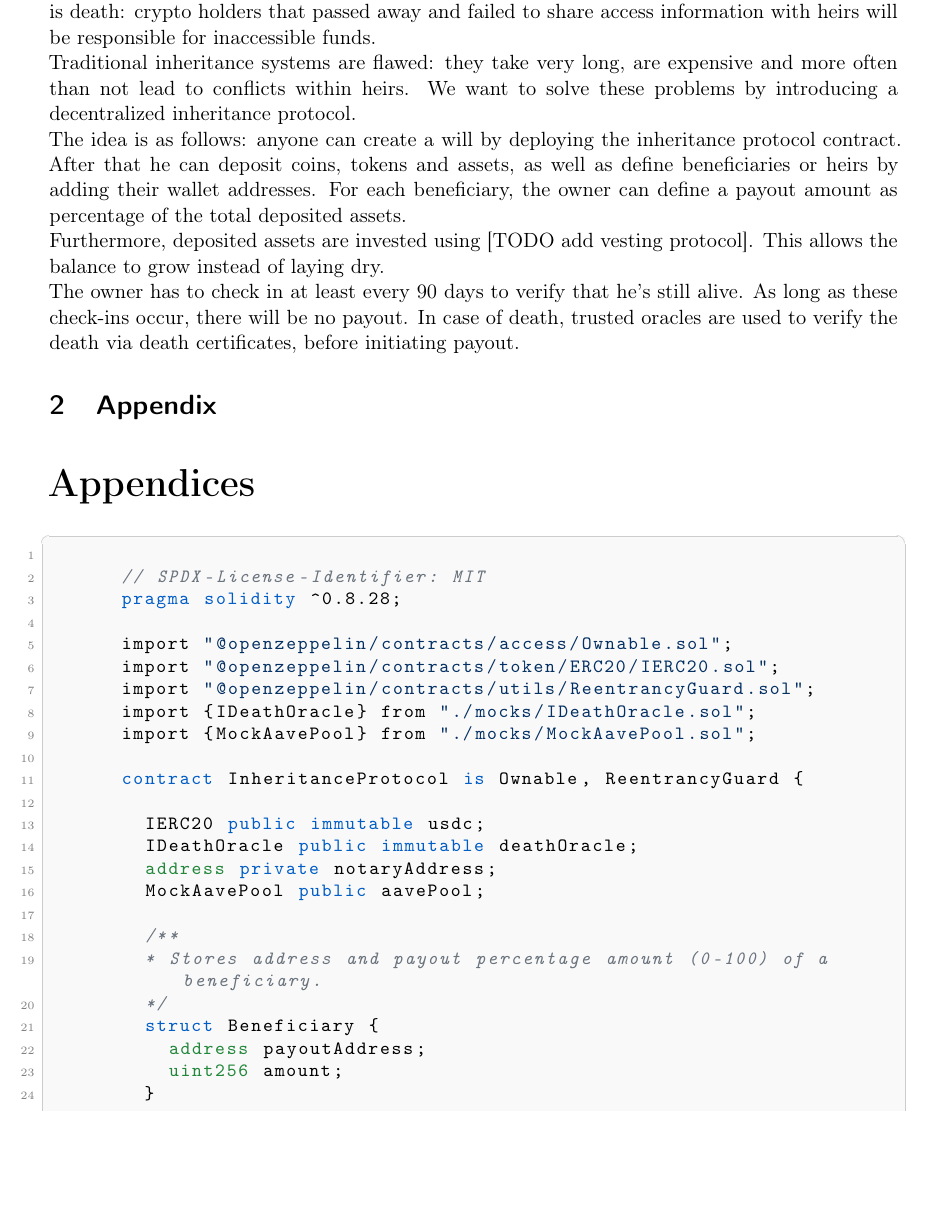
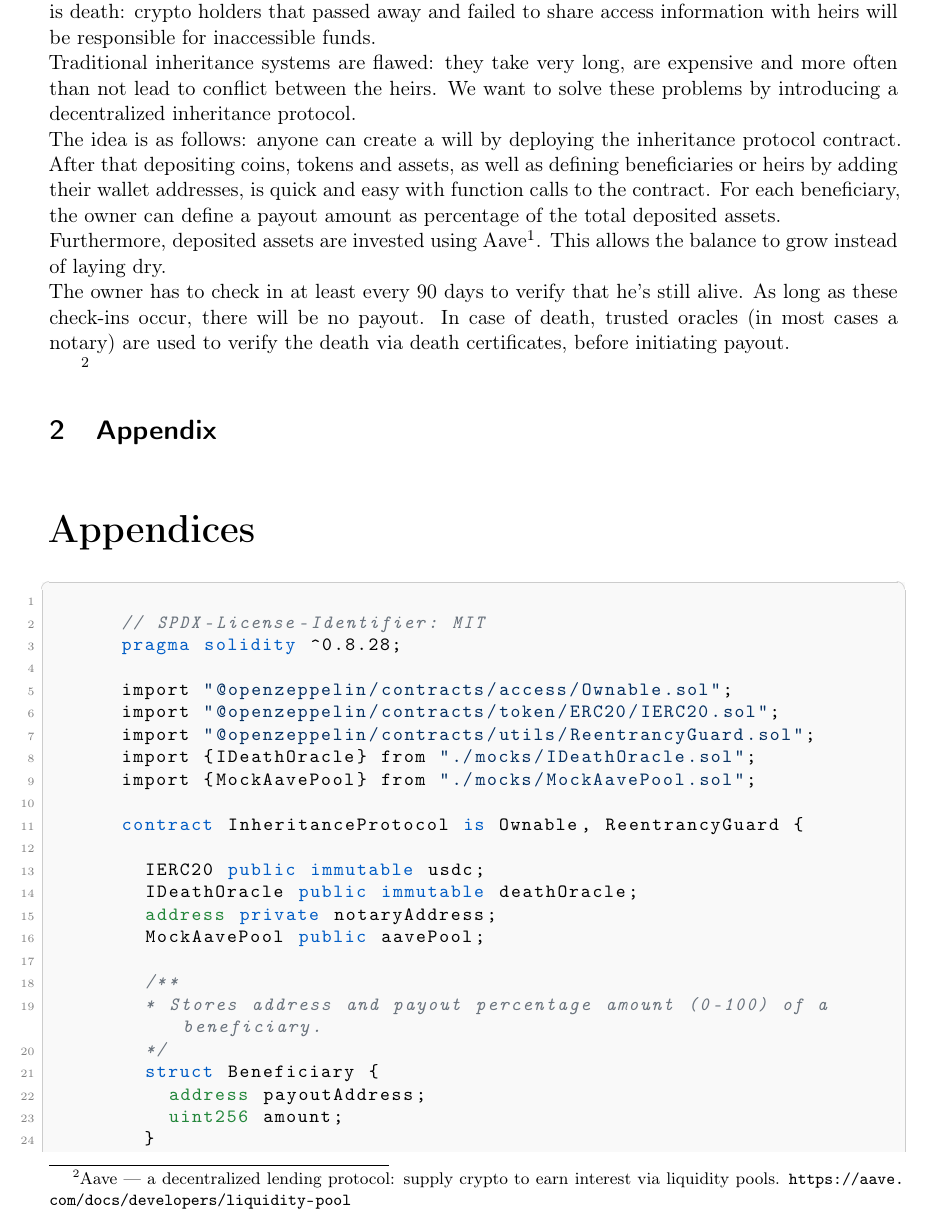
Before and after one commit to vincentschall/decentralized_inheritance_protocol, a LaTeX document (docs/report/report.tex): part of page 2 of 10, cut so that both start at the same text, the shorter picture padded with empty space. Compiled offline with pdfLaTeX.

Commit message:
Edit small things in code and intro to report

```diff
--- a/docs/report/report.tex
+++ b/docs/report/report.tex
@@ -86,16 +86,26 @@
 		\tableofcontents
 		\clearpage
 
-		\section{Introduction}
-		No one can escape death - but what happens to your crypto when you die? According to~\parencite{Bidget2025}, it is estimated that around 3.7 million Bitcoin are lost and unrecoverable. One of the top reasons is death: crypto holders that passed away and failed to share access information with heirs will be responsible for inaccessible funds.\newline
-		Traditional inheritance systems are flawed: they take very long, are expensive and more often than not lead to conflicts within heirs. We want to solve these problems by introducing a decentralized inheritance protocol.\newline
-		The idea is as follows: anyone can create a will by deploying the inheritance protocol contract. After that he can deposit coins, tokens and assets, as well as define beneficiaries or heirs by adding their wallet addresses. For each beneficiary, the owner can define a payout amount as percentage of the total deposited assets.\newline
-		Furthermore, deposited assets are invested using [TODO add vesting protocol]. This allows the balance to grow instead of laying dry.\newline
-		The owner has to check in at least every 90 days to verify that he's still alive. As long as these check-ins occur, there will be no payout. In case of death, trusted oracles are used to verify the death via death certificates, before initiating payout.
+		\section{Introduction}\label{sec:introduction}
+        No one can escape death - but what happens to your crypto when you die?
+        According to~\parencite{Bidget2025}, it is estimated that around 3.7 million Bitcoin are lost and unrecoverable.
+        One of the top reasons is death: crypto holders that passed away and failed to share access information with heirs will be responsible for inaccessible funds.\newline
+		Traditional inheritance systems are flawed: they take very long, are expensive and more often than not lead to conflict between the heirs.
+        We want to solve these problems by introducing a decentralized inheritance protocol.\newline
+		The idea is as follows: anyone can create a will by deploying the inheritance protocol contract.
+        After that depositing coins, tokens and assets, as well as defining beneficiaries or heirs by adding their wallet addresses, is quick and easy with function calls to the contract.
+        For each beneficiary, the owner can define a payout amount as percentage of the total deposited assets.\newline
+		Furthermore, deposited assets are invested using Aave\footnotemark.
+        This allows the balance to grow instead of laying dry.\newline
+		The owner has to check in at least every 90 days to verify that he's still alive.
+        As long as these check-ins occur, there will be no payout.
+        In case of death, trusted oracles (in most cases a notary) are used to verify the death via death certificates, before initiating payout.
 
-		\section{Appendix}
+        \footnote{Aave — a decentralized lending protocol: supply crypto to earn interest via liquidity pools. \url{https://aave.com/docs/developers/liquidity-pool}}
 
-		\begin{appendices}
+        \section{Appendix}\label{sec:appendix}
+
+        \begin{appendices}
 
             \begin{lstlisting}[style=solidity,caption={smart contract},label={lst:inheritance-protocol-code}]
 
```
Also changed, not shown: docs/report/report.tex (5 more changed lines), 2 other files.
